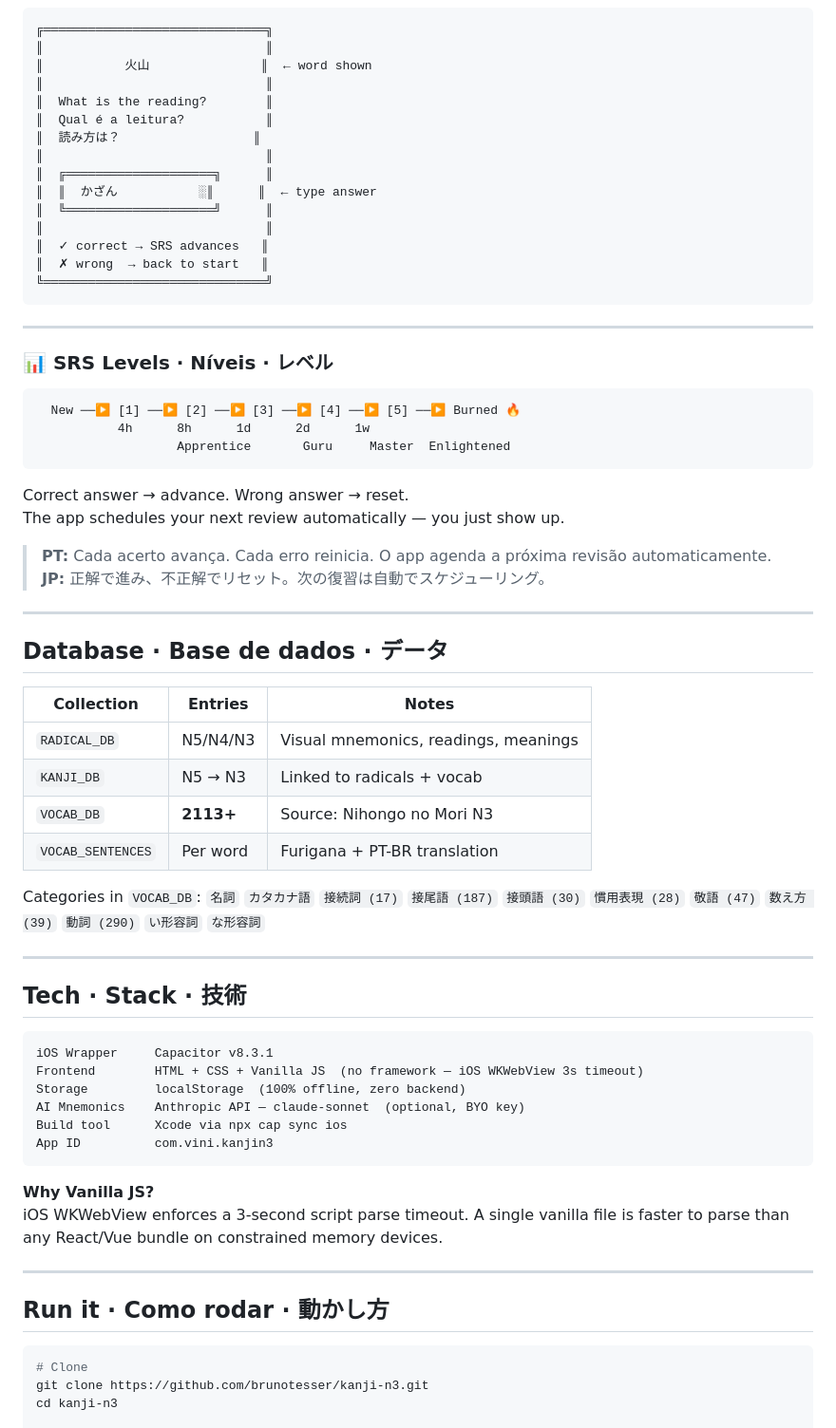
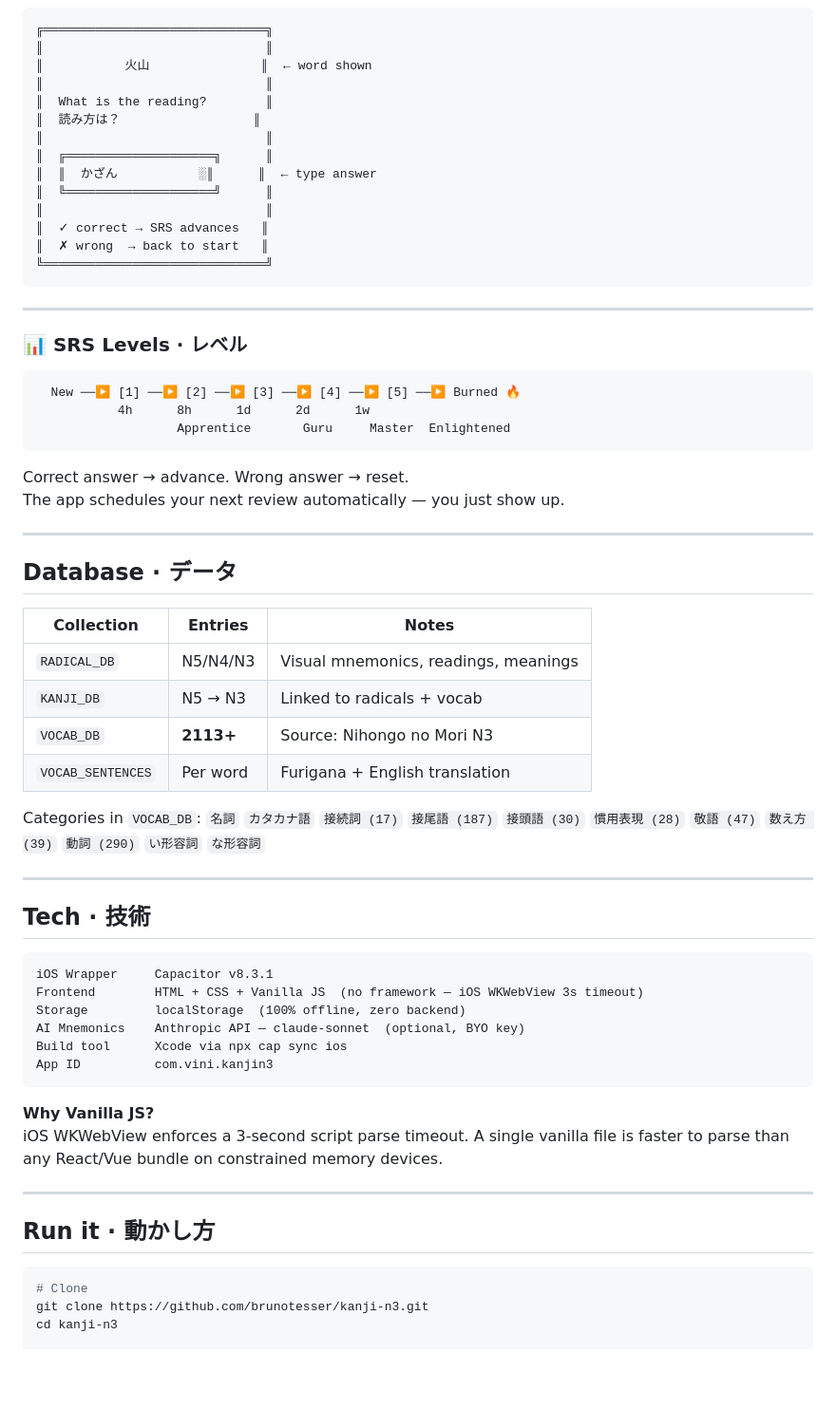
Before and after one commit to brunotesser/kanji-n3, a Markdown page: README.md, the part around one of its changes. Shown at 95% size. GitHub-like rendering; blank space fills up the shorter version.

````diff
--- a/README.md
+++ b/README.md
@@ -102,7 +99,6 @@ Three steps per item — see, reveal, absorb:
 ║           火山               ║  ← word shown
 ║                              ║
 ║  What is the reading?        ║
-║  Qual é a leitura?           ║
 ║  読み方は？                  ║
 ║                              ║
 ║  ╔════════════════════╗      ║
@@ -116,7 +112,7 @@ Three steps per item — see, reveal, absorb:
 
 ---
 
-### 📊 SRS Levels · Níveis · レベル
+### 📊 SRS Levels · レベル
 
 ```
   New ──▶ [1] ──▶ [2] ──▶ [3] ──▶ [4] ──▶ [5] ──▶ Burned 🔥
@@ -127,26 +123,23 @@ Three steps per item — see, reveal, absorb:
 Correct answer → advance. Wrong answer → reset.
 The app schedules your next review automatically — you just show up.
 
-> **PT:** Cada acerto avança. Cada erro reinicia. O app agenda a próxima revisão automaticamente.
-> **JP:** 正解で進み、不正解でリセット。次の復習は自動でスケジューリング。
-
 ---
 
-## Database · Base de dados · データ
+## Database · データ
 
 | Collection | Entries | Notes |
 |---|---|---|
 | `RADICAL_DB` | N5/N4/N3 | Visual mnemonics, readings, meanings |
 | `KANJI_DB` | N5 → N3 | Linked to radicals + vocab |
 | `VOCAB_DB` | **2113+** | Source: Nihongo no Mori N3 |
-| `VOCAB_SENTENCES` | Per word | Furigana + PT-BR translation |
+| `VOCAB_SENTENCES` | Per word | Furigana + English translation |
 
 Categories in `VOCAB_DB`:
 `名詞` `カタカナ語` `接続詞 (17)` `接尾語 (187)` `接頭語 (30)` `慣用表現 (28)` `敬語 (47)` `数え方 (39)` `動詞 (290)` `い形容詞` `な形容詞`
 
 ---
 
-## Tech · Stack · 技術
+## Tech · 技術
 
 ```
 iOS Wrapper     Capacitor v8.3.1
@@ -162,7 +155,7 @@ iOS WKWebView enforces a 3-second script parse timeout. A single vanilla file is
 
 ---
 
-## Run it · Como rodar · 動かし方
+## Run it · 動かし方
 
 ```bash
 # Clone
````
Also changed, not shown: other parts of README.md (+15 -20 lines).
